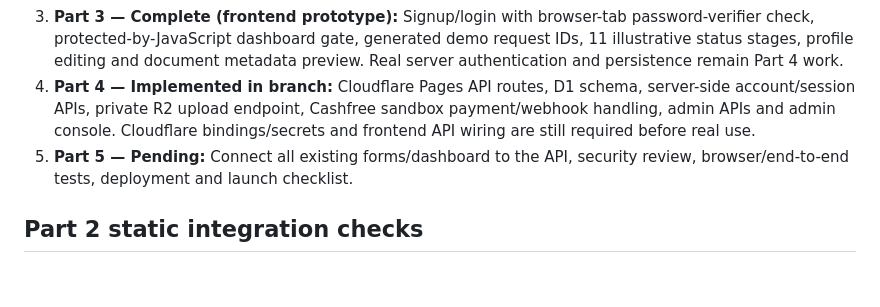
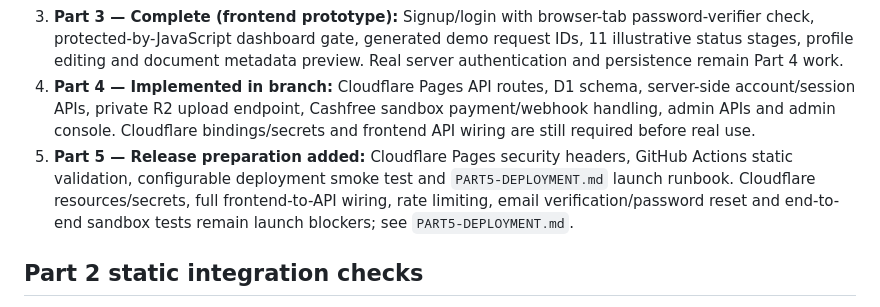
Before and after one commit to arpit-ae/GOAXIS, a Markdown page: README.md, the part around the change. Rendered like a GitHub page; blank space fills up the shorter version.

Commit message:
docs: update README with Part 5 release status

```diff
--- a/README.md
+++ b/README.md
@@ -52,7 +52,7 @@ Before launch, add verified contact details, confirm branding and language, revi
 2. **Part 2 — Complete (frontend):** Service catalogue, service detail pages, website-builder packages and browser-validated enquiry/quotation forms.
 3. **Part 3 — Complete (frontend prototype):** Signup/login with browser-tab password-verifier check, protected-by-JavaScript dashboard gate, generated demo request IDs, 11 illustrative status stages, profile editing and document metadata preview. Real server authentication and persistence remain Part 4 work.
 4. **Part 4 — Implemented in branch:** Cloudflare Pages API routes, D1 schema, server-side account/session APIs, private R2 upload endpoint, Cashfree sandbox payment/webhook handling, admin APIs and admin console. Cloudflare bindings/secrets and frontend API wiring are still required before real use.
-5. **Part 5 — Pending:** Connect all existing forms/dashboard to the API, security review, browser/end-to-end tests, deployment and launch checklist.
+5. **Part 5 — Release preparation added:** Cloudflare Pages security headers, GitHub Actions static validation, configurable deployment smoke test and `PART5-DEPLOYMENT.md` launch runbook. Cloudflare resources/secrets, full frontend-to-API wiring, rate limiting, email verification/password reset and end-to-end sandbox tests remain launch blockers; see `PART5-DEPLOYMENT.md`.
 
 ## Part 2 static integration checks
 
```
